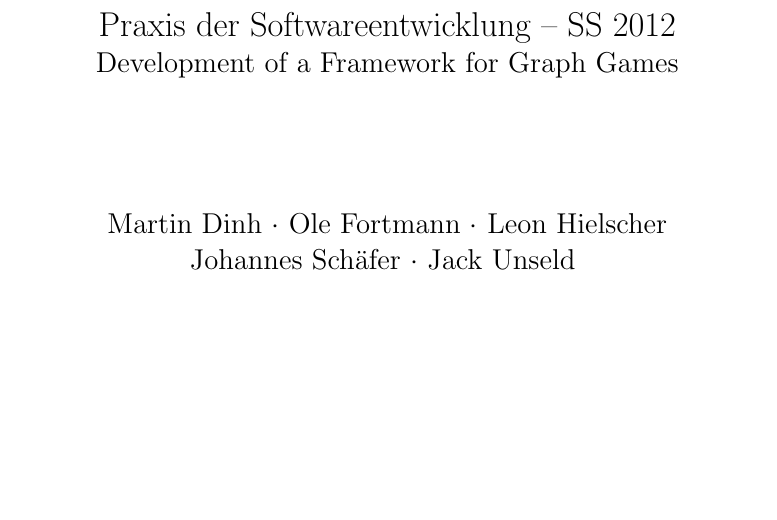
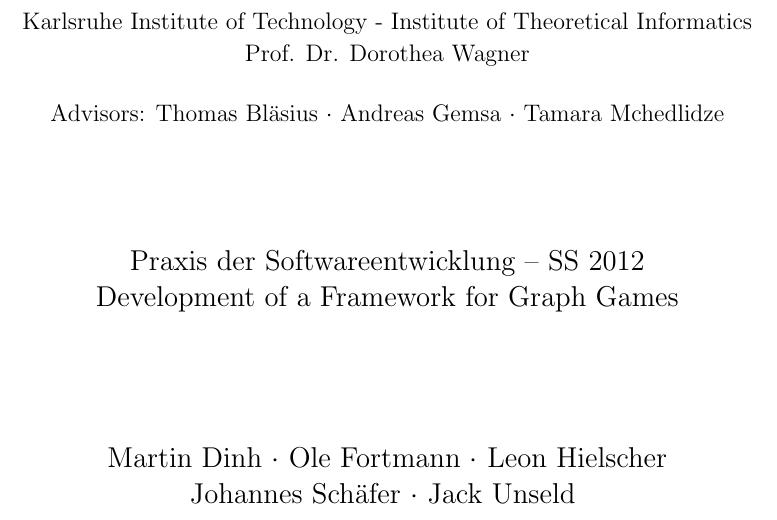
Before and after one commit to EmDee/Graphioli, a LaTeX document (pflichtenheft/pflichtenheft.tex, which reads pflichtenheft/titlepage.tex): part of page 2 of 30, cut at the place of the change, the shorter picture padded with empty space. Compiled offline with pdfLaTeX.

Commit message:
updated titlepage with institution, professorship, and advisors

```diff
--- a/pflichtenheft/titlepage.tex
+++ b/pflichtenheft/titlepage.tex
@@ -13,11 +13,16 @@
 
  \null
  \vfill
+ \fontsize{12}{16}\selectfont
+ Karlsruhe Institute of Technology - Institute of Theoretical Informatics \\
+ Prof. Dr. Dorothea Wagner \\
+ \vspace{.5cm}
+ Advisors: Thomas Bläsius $\cdot$ Andreas Gemsa $\cdot$ Tamara Mchedlidze \\
 
+ \vspace{2cm}
+ \Large
  Praxis der Softwareentwicklung -- SS 2012 \\
-
-  \Large
-  Development of a Framework for Graph Games \\
+ Development of a Framework for Graph Games \\
   \medskip
   \vspace{2cm}
 
```
Also changed, not shown: pflichtenheft/titlepage.tex (2 more changed lines).
